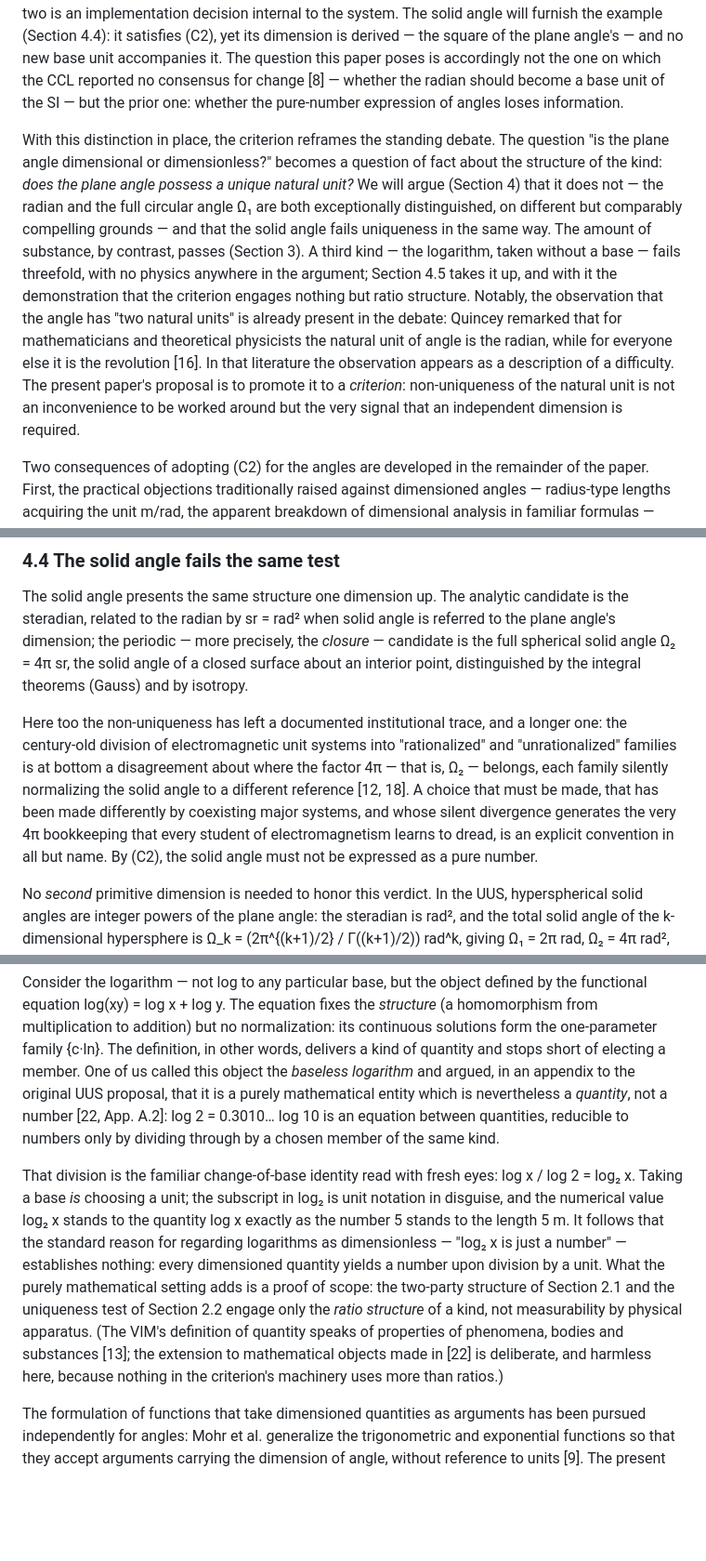
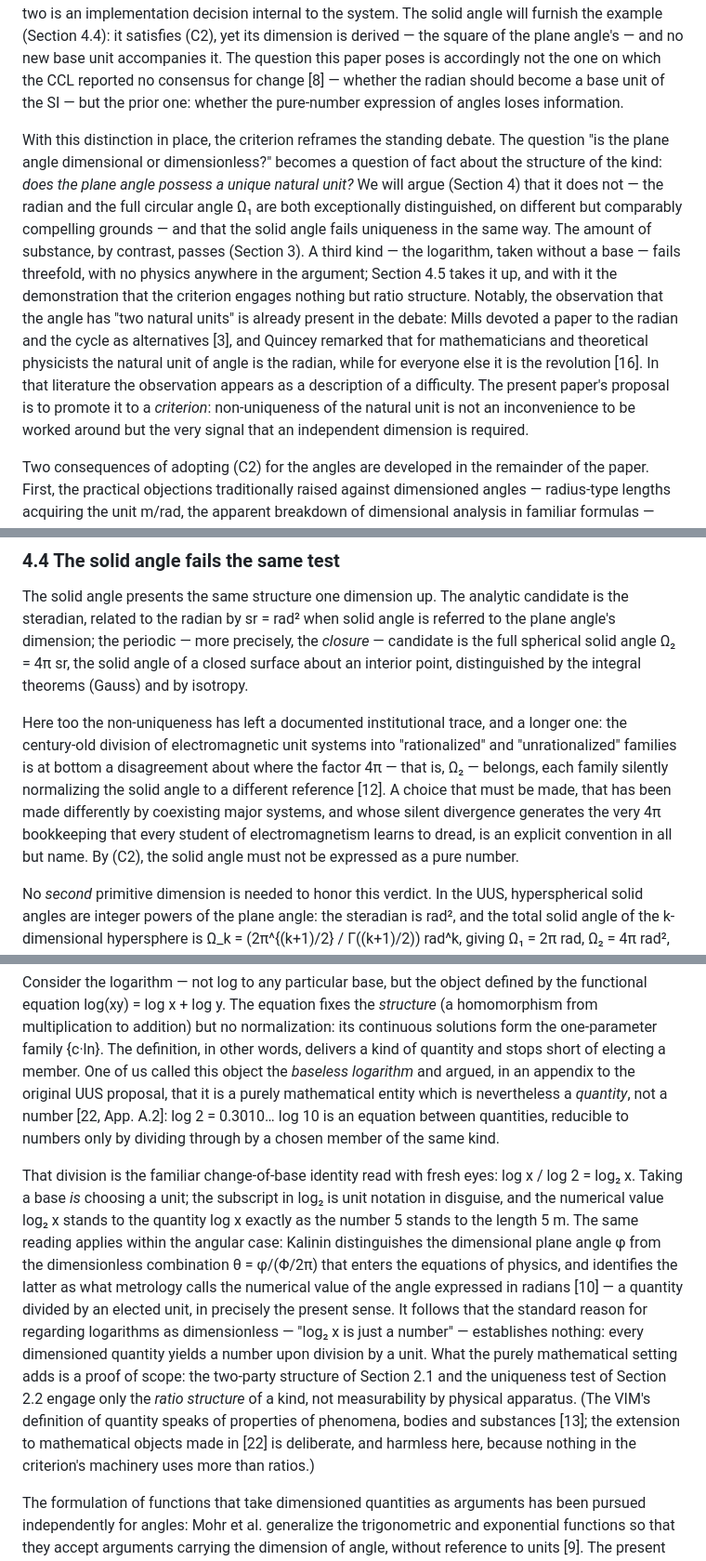
Before and after one commit to suchowan/dimension_criterion, a Markdown page: manuscript.md, 3 parts joined by grey strips. Shown at 93% size. Rendered like a GitHub page; blank space fills up the shorter version.

```diff
--- a/manuscript.md
+++ b/manuscript.md
@@ -55,7 +55,7 @@ We can now state the criterion.
 
 One clarification before the criterion is applied, since the standing debate has largely been conducted in the vocabulary of base units: (C2) prescribes an independent dimension, not a base unit. That a kind must not be reduced to pure numbers says nothing about whether its dimension is primitive in a given system or derived from the dimensions of other kinds; the choice between the two is an implementation decision internal to the system. The solid angle will furnish the example (Section 4.4): it satisfies (C2), yet its dimension is derived — the square of the plane angle's — and no new base unit accompanies it. The question this paper poses is accordingly not the one on which the CCL reported no consensus for change [8] — whether the radian should become a base unit of the SI — but the prior one: whether the pure-number expression of angles loses information.
 
-With this distinction in place, the criterion reframes the standing debate. The question "is the plane angle dimensional or dimensionless?" becomes a question of fact about the structure of the kind: *does the plane angle possess a unique natural unit?* We will argue (Section 4) that it does not — the radian and the full circular angle Ω₁ are both exceptionally distinguished, on different but comparably compelling grounds — and that the solid angle fails uniqueness in the same way. The amount of substance, by contrast, passes (Section 3). A third kind — the logarithm, taken without a base — fails threefold, with no physics anywhere in the argument; Section 4.5 takes it up, and with it the demonstration that the criterion engages nothing but ratio structure. Notably, the observation that the angle has "two natural units" is already present in the debate: Quincey remarked that for mathematicians and theoretical physicists the natural unit of angle is the radian, while for everyone else it is the revolution [16]. In that literature the observation appears as a description of a difficulty. The present paper's proposal is to promote it to a *criterion*: non-uniqueness of the natural unit is not an inconvenience to be worked around but the very signal that an independent dimension is required.
+With this distinction in place, the criterion reframes the standing debate. The question "is the plane angle dimensional or dimensionless?" becomes a question of fact about the structure of the kind: *does the plane angle possess a unique natural unit?* We will argue (Section 4) that it does not — the radian and the full circular angle Ω₁ are both exceptionally distinguished, on different but comparably compelling grounds — and that the solid angle fails uniqueness in the same way. The amount of substance, by contrast, passes (Section 3). A third kind — the logarithm, taken without a base — fails threefold, with no physics anywhere in the argument; Section 4.5 takes it up, and with it the demonstration that the criterion engages nothing but ratio structure. Notably, the observation that the angle has "two natural units" is already present in the debate: Mills devoted a paper to the radian and the cycle as alternatives [3], and Quincey remarked that for mathematicians and theoretical physicists the natural unit of angle is the radian, while for everyone else it is the revolution [16]. In that literature the observation appears as a description of a difficulty. The present paper's proposal is to promote it to a *criterion*: non-uniqueness of the natural unit is not an inconvenience to be worked around but the very signal that an independent dimension is required.
 
 Two consequences of adopting (C2) for the angles are developed in the remainder of the paper. First, the practical objections traditionally raised against dimensioned angles — radius-type lengths acquiring the unit m/rad, the apparent breakdown of dimensional analysis in familiar formulas — turn out, in a system designed around (C2), to be neither anomalies nor casualties: the "per-angle" quantities form a general and deliberately institutionalized category of bridging constants (Section 5). Second, the added dimensions increase, rather than degrade, the resolving power of dimensional analysis, separating pairs of quantities that the SI is obliged to identify (Section 6).
 
@@ -156,7 +156,7 @@ We stress that this account implies no criticism of the radian. The analytic gro
 
 The solid angle presents the same structure one dimension up. The analytic candidate is the steradian, related to the radian by sr = rad² when solid angle is referred to the plane angle's dimension; the periodic — more precisely, the *closure* — candidate is the full spherical solid angle Ω₂ = 4π sr, the solid angle of a closed surface about an interior point, distinguished by the integral theorems (Gauss) and by isotropy.
 
-Here too the non-uniqueness has left a documented institutional trace, and a longer one: the century-old division of electromagnetic unit systems into "rationalized" and "unrationalized" families is at bottom a disagreement about where the factor 4π — that is, Ω₂ — belongs, each family silently normalizing the solid angle to a different reference [12, 18]. A choice that must be made, that has been made differently by coexisting major systems, and whose silent divergence generates the very 4π bookkeeping that every student of electromagnetism learns to dread, is an explicit convention in all but name. By (C2), the solid angle must not be expressed as a pure number.
+Here too the non-uniqueness has left a documented institutional trace, and a longer one: the century-old division of electromagnetic unit systems into "rationalized" and "unrationalized" families is at bottom a disagreement about where the factor 4π — that is, Ω₂ — belongs, each family silently normalizing the solid angle to a different reference [12]. A choice that must be made, that has been made differently by coexisting major systems, and whose silent divergence generates the very 4π bookkeeping that every student of electromagnetism learns to dread, is an explicit convention in all but name. By (C2), the solid angle must not be expressed as a pure number.
 
 No *second* primitive dimension is needed to honor this verdict. In the UUS, hyperspherical solid angles are integer powers of the plane angle: the steradian is rad², and the total solid angle of the k-dimensional hypersphere is Ω_k = (2π^{(k+1)/2} / Γ((k+1)/2)) rad^k, giving Ω₁ = 2π rad, Ω₂ = 4π rad², Ω₃ = 2π² rad³, and so on [22]. The design has a merit worth stating explicitly: the criterion is applied *once*, to the plane angle, and a single added dimension then services spherical geometry in every dimension k — there is no unbounded proliferation of angular dimensions as one ascends to hyperspheres [22]. The solid angle inherits its dimension (rad²) from the plane angle, and inherits its non-uniqueness as well: the pair (sr, Ω₂) stands to solid angle exactly as (rad, Ω₁) stands to plane angle, and Ω₂ enters the system as a dimensioned constant of value 4π rad², with the electromagnetic consequences developed in Section 6.2.
 
@@ -193,7 +193,7 @@ The criterion was formulated for kinds of quantity in general, and it would be s
 
 Consider the logarithm — not log to any particular base, but the object defined by the functional equation log(xy) = log x + log y. The equation fixes the *structure* (a homomorphism from multiplication to addition) but no normalization: its continuous solutions form the one-parameter family {c·ln}. The definition, in other words, delivers a kind of quantity and stops short of electing a member. One of us called this object the *baseless logarithm* and argued, in an appendix to the original UUS proposal, that it is a purely mathematical entity which is nevertheless a *quantity*, not a number [22, App. A.2]: log 2 = 0.3010… log 10 is an equation between quantities, reducible to numbers only by dividing through by a chosen member of the same kind.
 
-That division is the familiar change-of-base identity read with fresh eyes: log x / log 2 = log₂ x. Taking a base *is* choosing a unit; the subscript in log₂ is unit notation in disguise, and the numerical value log₂ x stands to the quantity log x exactly as the number 5 stands to the length 5 m. It follows that the standard reason for regarding logarithms as dimensionless — "log₂ x is just a number" — establishes nothing: every dimensioned quantity yields a number upon division by a unit. What the purely mathematical setting adds is a proof of scope: the two-party structure of Section 2.1 and the uniqueness test of Section 2.2 engage only the *ratio structure* of a kind, not measurability by physical apparatus. (The VIM's definition of quantity speaks of properties of phenomena, bodies and substances [13]; the extension to mathematical objects made in [22] is deliberate, and harmless here, because nothing in the criterion's machinery uses more than ratios.)
+That division is the familiar change-of-base identity read with fresh eyes: log x / log 2 = log₂ x. Taking a base *is* choosing a unit; the subscript in log₂ is unit notation in disguise, and the numerical value log₂ x stands to the quantity log x exactly as the number 5 stands to the length 5 m. The same reading applies within the angular case: Kalinin distinguishes the dimensional plane angle φ from the dimensionless combination θ = φ/(Φ/2π) that enters the equations of physics, and identifies the latter as what metrology calls the numerical value of the angle expressed in radians [10] — a quantity divided by an elected unit, in precisely the present sense. It follows that the standard reason for regarding logarithms as dimensionless — "log₂ x is just a number" — establishes nothing: every dimensioned quantity yields a number upon division by a unit. What the purely mathematical setting adds is a proof of scope: the two-party structure of Section 2.1 and the uniqueness test of Section 2.2 engage only the *ratio structure* of a kind, not measurability by physical apparatus. (The VIM's definition of quantity speaks of properties of phenomena, bodies and substances [13]; the extension to mathematical objects made in [22] is deliberate, and harmless here, because nothing in the criterion's machinery uses more than ratios.)
 
 The formulation of functions that take dimensioned quantities as arguments has been pursued independently for angles: Mohr et al. generalize the trigonometric and exponential functions so that they accept arguments carrying the dimension of angle, without reference to units [9]. The present application to the logarithm is a parallel case, in a setting where no physical quantity is involved at all.
 
```
Also changed, not shown: other parts of manuscript.md (+15 -19 lines), references.md (+2 -0 lines).
